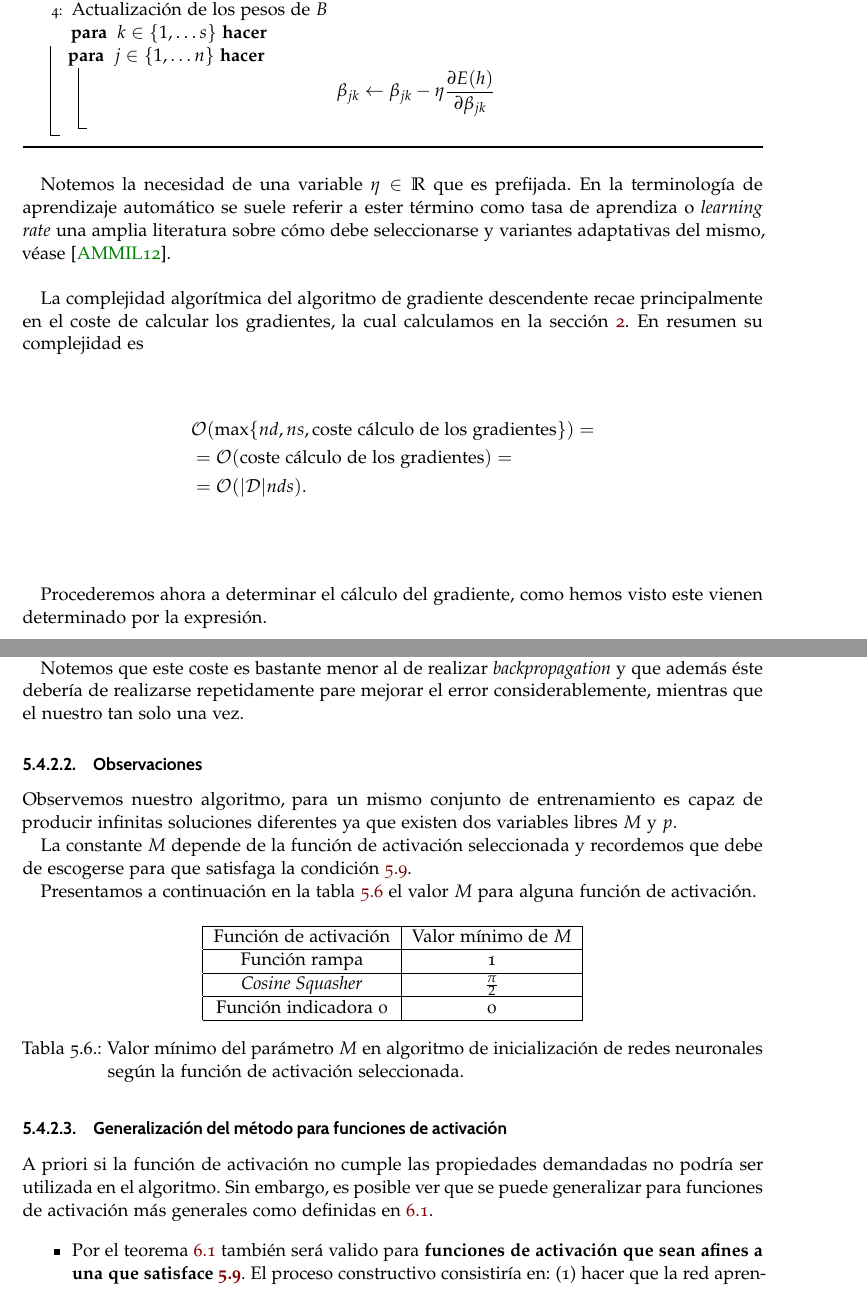
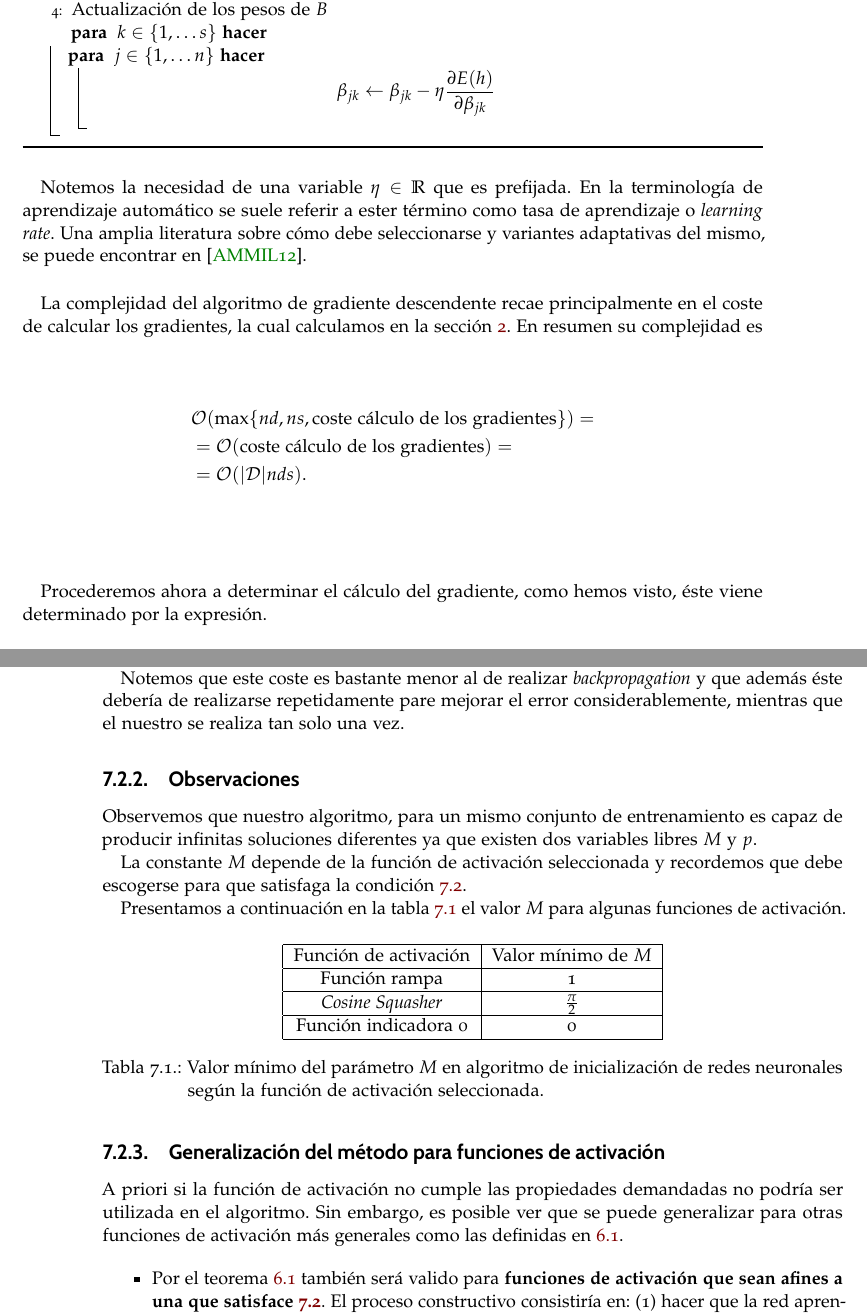
Before and after one commit to BlancaCC/TFG-Estudio-de-las-redes-neuronales, a LaTeX thesis (Memoria/tfg.tex, which reads Memoria/capitulos/4-Actualizacion_redes_neuronales/aprendizaje.tex, Memoria/capitulos/5-Estudio_experimental/inicializacion-pesos.tex): two parts of pages 85 and 91 of 107 before the commit and two parts of pages 85 and 100 of 109 after it, joined at a grey line, cut so that both start at the same text. Compiled offline with pdfLaTeX.

Commit message:
Añade cambios de Javier en #108 Reorganizo además el capítulo

```diff
--- a/Memoria/capitulos/4-Actualizacion_redes_neuronales/aprendizaje.tex
+++ b/Memoria/capitulos/4-Actualizacion_redes_neuronales/aprendizaje.tex
@@ -618,11 +618,12 @@ Nuestro objetivo es aplicar el algoritmo de gradiente descendente, codificaremos
 Notemos la necesidad de una variable $\eta \in \R$ que es
  prefijada. En la terminología de aprendizaje automático
 se suele referir a ester término
-como tasa de aprendiza o \textit{learning rate}
-una amplia literatura sobre cómo debe seleccionarse
-y variantes adaptativas del mismo, véase \cite{MostafaLearningFromData}.
+como tasa de aprendizaje o \textit{learning rate}.
+Una amplia literatura sobre cómo debe seleccionarse
+y variantes adaptativas del mismo,
+se puede encontrar en \cite{MostafaLearningFromData}.
 
-La complejidad algorítmica del algoritmo de gradiente
+La complejidad del algoritmo de gradiente
 descendente recae principalmente en el coste de calcular los gradientes, la cual calculamos en la sección \ref{ch05:complejidad-gradientes}.
 En resumen su complejidad es
 \begin{align*}
@@ -643,6 +644,6 @@ En resumen su complejidad es
     \mathcal{O}(|\mathcal{D}| n d s).
 \end{align*}
 
-Procederemos ahora a determinar el cálculo del gradiente, como hemos visto este vienen determinado por la expresión.
+Procederemos ahora a determinar el cálculo del gradiente, como hemos visto, éste viene determinado por la expresión.
 
 El algoritmo que se muestra a continuación supone que la memoria no es un problema así que se plantea para que no haya ningún cálculo repetido.
--- a/Memoria/capitulos/4-Actualizacion_redes_neuronales/optimizaciones.tex
+++ b/Memoria/capitulos/5-Estudio_experimental/inicializacion-pesos.tex
@@ -224,22 +223,20 @@ y que en el peor (y con probabilidad nula) de los casos podría acabar con coste
 Sin embargo, en virtud de las observaciones hechas en la
 descripción del método, la mayoría de los datos del conjunto de entrenamiento tomados para inicializar la red neuronal cumplirán la propiedad de ortogonalidad y por tanto una buena
 heurística es suponer
-que  el paso 2 del algoritmo, \textit{Selección  de los datos de inicialización} se va a realizar con un coste de orden lineal a $n$.
+que  el paso 2 del algoritmo, \textit{Selección  de los datos de inicialización} se va a realizar con un coste de orden lineal a $n$. De esta manera el algoritmo de inicialización de pesos propuesto tendría una complejidad $\mathcal{O}(n)$.
 
-De esta manera el algoritmo de inicialización de pesos propuesto tendría una complejidad $\mathcal{O}(n)$.
-
-Notemos que este coste es bastante menor al de realizar \textit{backpropagation} y que además éste debería de realizarse repetidamente pare mejorar el error considerablemente,  mientras que el nuestro tan solo una vez.
+Notemos que este coste es bastante menor al de realizar \textit{backpropagation} y que además éste debería de realizarse repetidamente pare mejorar el error considerablemente,  mientras que el nuestro se realiza tan solo una vez.
 
 
-\subsubsection{Observaciones }
+\subsection{Observaciones }
 
-Observemos nuestro algoritmo, para un mismo conjunto de entrenamiento  es capaz de producir infinitas soluciones
+Observemos que nuestro algoritmo, para un mismo conjunto de entrenamiento  es capaz de producir infinitas soluciones
 diferentes ya que
 existen dos variables libres $M$ y $p$.
 
-La  constante $M$ depende de la función de activación seleccionada y recordemos que  debe de escogerse para que satisfaga la condición \refeq{eq:method_inicializar_M}.
+La  constante $M$ depende de la función de activación seleccionada y recordemos que  debe escogerse para que satisfaga la condición \refeq{eq:method_inicializar_M}.
 
-Presentamos a continuación en la tabla \ref{table:M-activation-function} el valor $M$ para alguna función de activación.
+Presentamos a continuación en la tabla \ref{table:M-activation-function} el valor $M$ para algunas funciones de activación.
 
 \begin{table}[H]
     \centering
@@ -254,12 +251,13 @@ Presentamos a continuación en la tabla \ref{table:M-activation-function} el val
     \label{table:M-activation-function}
 \end{table}
 
-\subsubsection{Generalización del método para funciones de activación }
+\subsection{Generalización del método para funciones de activación }
 
 A priori si  la función de activación no cumple las propiedades
 demandadas no podría ser utilizada en el algoritmo.  Sin embargo, es
-posible ver que se puede generalizar para funciones de activación más
-generales como definidas en \ref{table:funciones-de-activation}.
+posible ver que se puede generalizar para otras
+funciones de activación más
+generales como las definidas en \ref{table:funciones-de-activation}.
 
 \begin{itemize}
     \item Por el teorema \ref{teo:eficacia-funciones-activation} también será valido para \textbf{funciones de activación que sean afines a una que satisface \refeq{eq:method_inicializar_M}}. El proceso constructivo consistiría en: (1) hacer que la red aprenda con la función que cumple los requisitos \refeq{eq:method_inicializar_M}. (2) Los pesos obtenidos transformarlos con la misma técnica que se aplica en la demostración del teorema \ref{teo:eficacia-funciones-activation}.
```
Also changed, not shown: Memoria/capitulos/4-Actualizacion_redes_neuronales/otras-alternativas.tex (+8 -5 lines), Memoria/tfg.tex (+3 -3 lines), Memoria/capitulos/4-Actualizacion_redes_neuronales/aprendizaje.tex (1 more changed lines), Memoria/capitulos/5-Estudio_experimental/inicializacion-pesos.tex (31 more changed lines).
